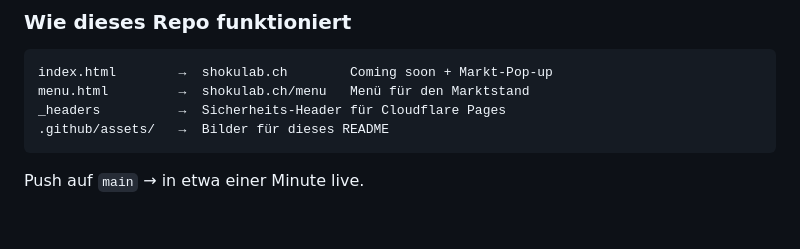
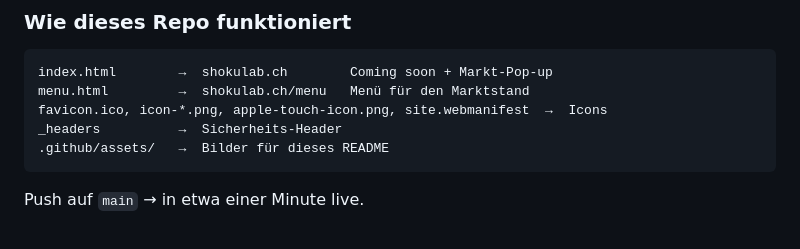
Before and after one commit to shokulab/shokulab, a Markdown page: README.md, the part around the change. GitHub-like rendering.

````diff
--- a/README.md
+++ b/README.md
@@ -61,7 +61,8 @@ Für Cafés, Märkte und alle, die es als Erste erfahren wollen: **[auf die Wart
 ```text
 index.html        →  shokulab.ch        Coming soon + Markt-Pop-up
 menu.html         →  shokulab.ch/menu   Menü für den Marktstand
-_headers          →  Sicherheits-Header für Cloudflare Pages
+favicon.ico, icon-*.png, apple-touch-icon.png, site.webmanifest  →  Icons
+_headers          →  Sicherheits-Header
 .github/assets/   →  Bilder für dieses README
 ```
 
````
Also changed, not shown: apple-touch-icon.png (added), favicon-32.png (added), icon-192.png (added), icon-512.png (added), 4 other files.
